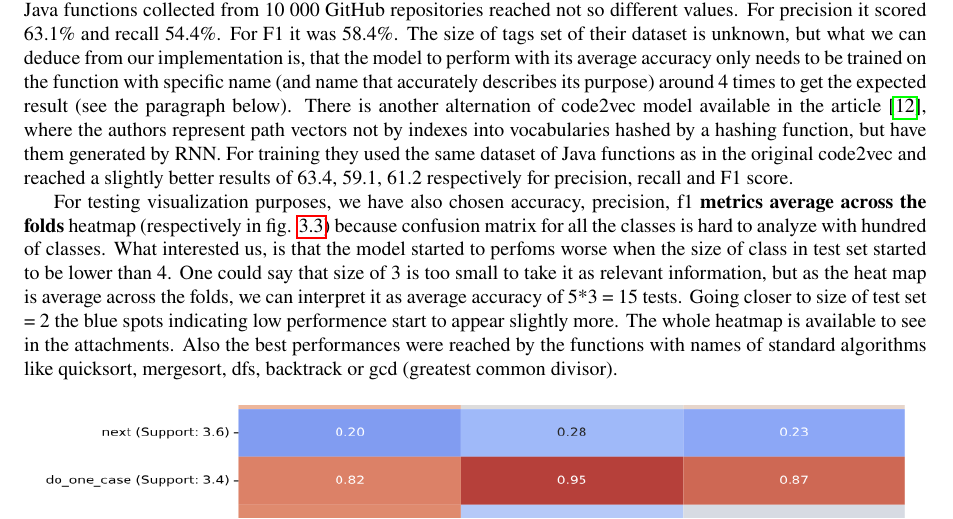
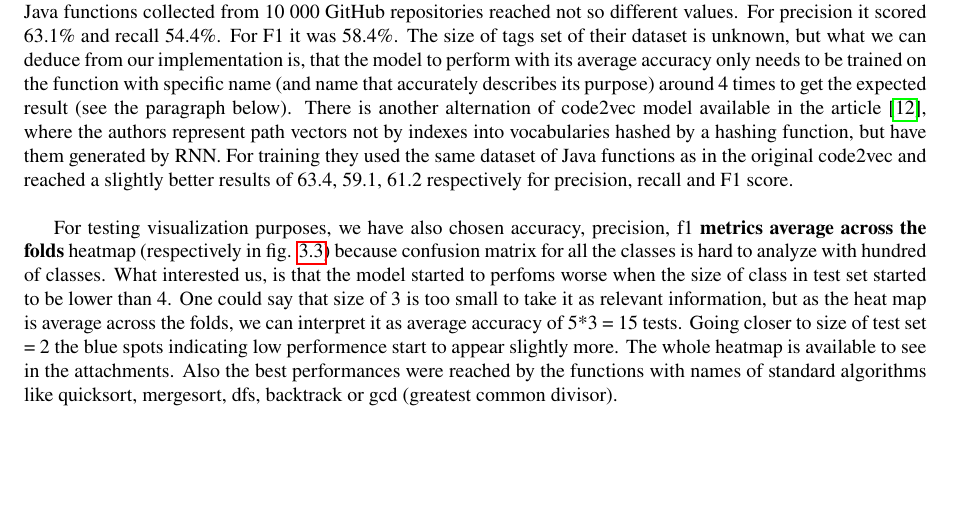
Before and after one commit to RichardCernansky/fnc_documentation, a LaTeX thesis (documentation.tex): part of page 18 of 20, cut so that both start at the same text, the shorter picture padded with empty space. Compiled offline with pdfLaTeX.

Commit message:
January submission v.1.

```diff
--- a/documentation.tex
+++ b/documentation.tex
@@ -738,7 +738,7 @@ specific name (and name that accurately describes its purpose) around 4 times to
 There is another alternation of code2vec model available in the article \cite{improved_rnn}, where the authors represent
 path vectors not by indexes into vocabularies hashed by a hashing function, but have them generated by RNN. For training they
 used the same dataset of Java functions as in the original code2vec and reached a slightly better results
-of 63.4, 59.1, 61.2 respectively for precision, recall and F1 score.
+of 63.4, 59.1, 61.2 respectively for precision, recall and F1 score. \\
 
 For testing visualization purposes, we have also chosen accuracy, precision, f1 \textbf{metrics average across the folds} heatmap (respectively in fig. \ref{fig:heatmap_snippet}) because
 confusion matrix for all the classes is hard to analyze with hundred of classes. What interested us,
```
Also changed, not shown: documentation.pdf, 3 other files.
